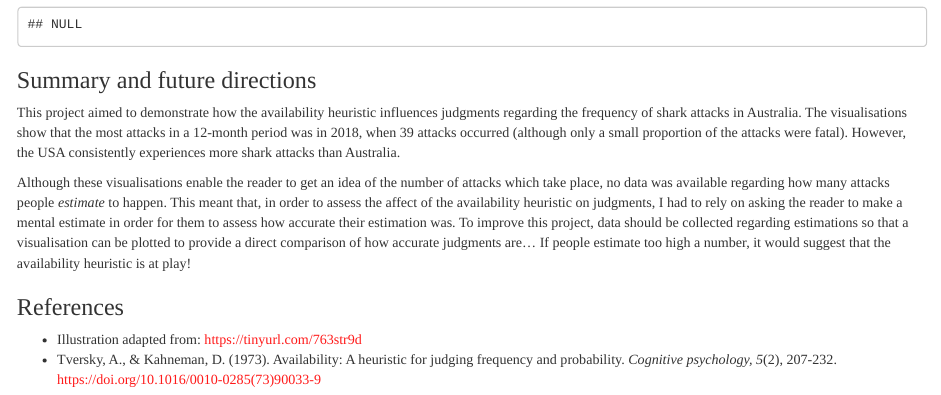
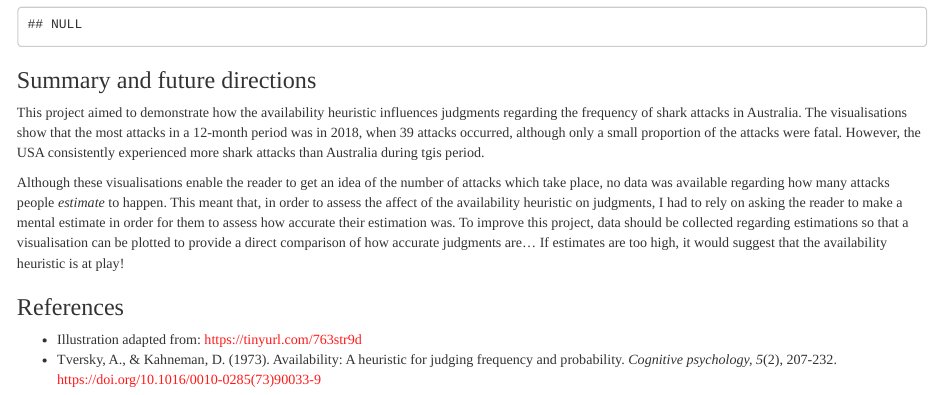
Before and after one commit to maisiehall/psy6422_data_project, an R Markdown document (index.Rmd): the page in a window 1100 px wide, from 3940 px down. Rendered offline with R 4.5, knitr and Pandoc, with nearby package versions; some code elsewhere in the file could not run offline.

Commit message:
Summary and future directions edits

````diff
--- a/index.Rmd
+++ b/index.Rmd
@@ -182,9 +182,9 @@ plot + scale_x_discrete(labels=labs) +
 ```
 
 ### Summary and future directions
-This project aimed to demonstrate how the availability heuristic influences judgments regarding the frequency of shark attacks in Australia. The visualisations show that the most attacks in a 12-month period was in 2018, when 39 attacks occurred (although only a small proportion of the attacks were fatal). However, the USA consistently experiences more shark attacks than Australia.
+This project aimed to demonstrate how the availability heuristic influences judgments regarding the frequency of shark attacks in Australia. The visualisations show that the most attacks in a 12-month period was in 2018, when 39 attacks occurred, although only a small proportion of the attacks were fatal. However, the USA consistently experienced more shark attacks than Australia during tgis period.
 
-Although these visualisations enable the reader to get an idea of the number of attacks which take place, no data was available regarding how many attacks people *estimate* to happen. This meant that, in order to assess the affect of the availability heuristic on judgments, I had to rely on asking the reader to make a mental estimate in order for them to assess how accurate their estimation was. To improve this project, data should be collected regarding estimations so that a visualisation can be plotted to provide a direct comparison of how accurate judgments are... If people estimate too high a number, it would suggest that the availability heuristic is at play!
+Although these visualisations enable the reader to get an idea of the number of attacks which take place, no data was available regarding how many attacks people *estimate* to happen. This meant that, in order to assess the affect of the availability heuristic on judgments, I had to rely on asking the reader to make a mental estimate in order for them to assess how accurate their estimation was. To improve this project, data should be collected regarding estimations so that a visualisation can be plotted to provide a direct comparison of how accurate judgments are... If estimates are too high, it would suggest that the availability heuristic is at play!
 
 ### References
 - Illustration adapted from: https://tinyurl.com/763str9d
````
